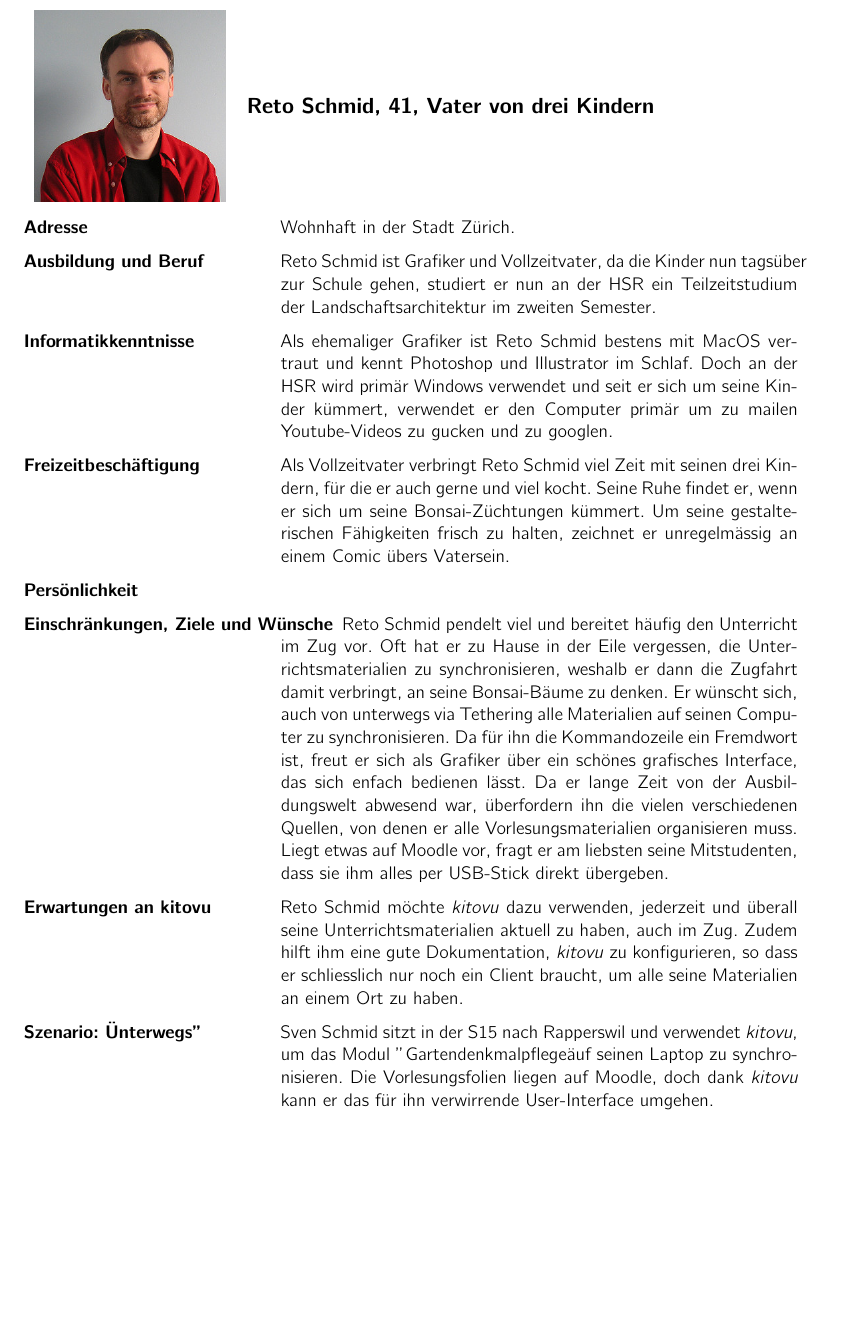
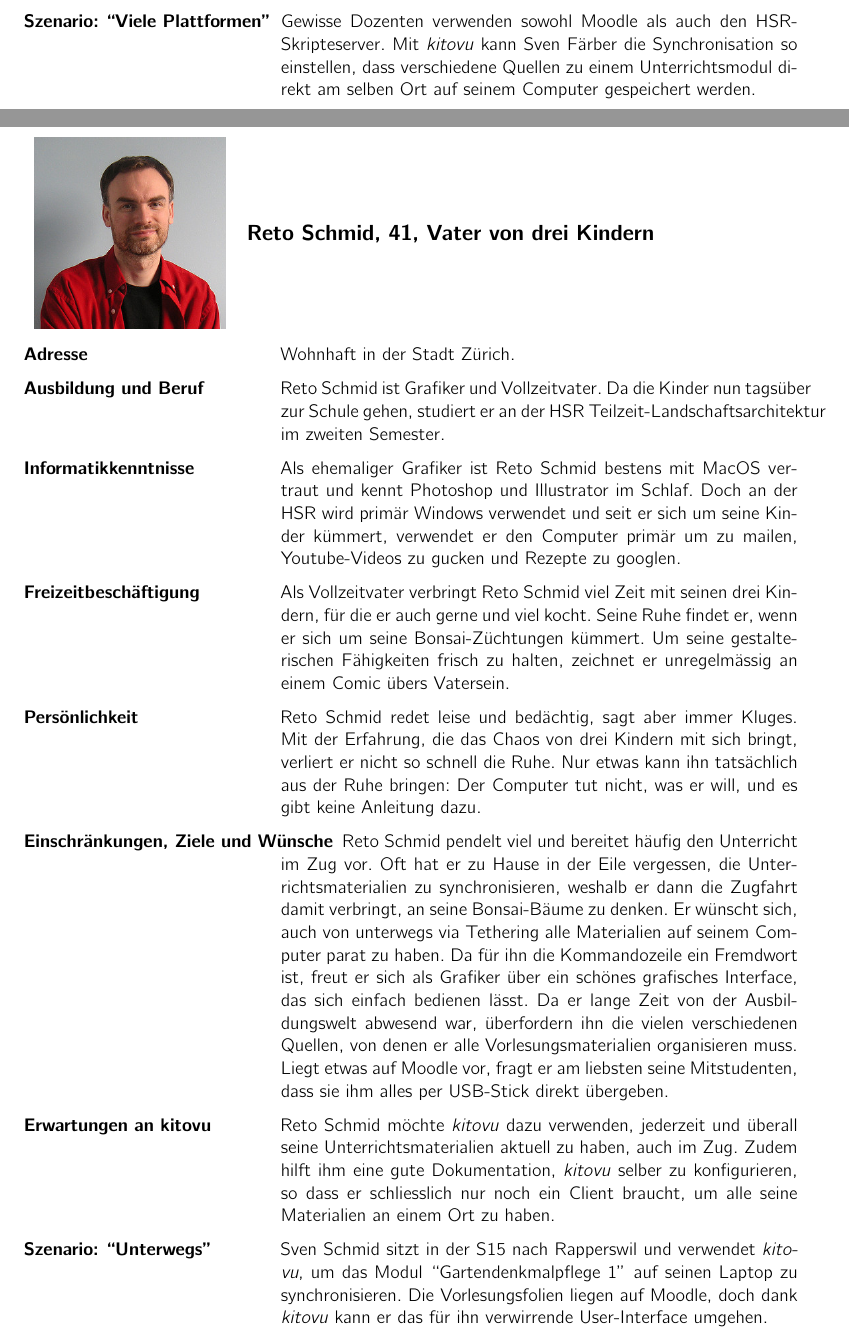
Before and after one commit to kitovu-bot/kitovu-docs, a LaTeX document (doc/Anforderungsspezifikation/anforderungsspezifikation.tex): part of page 9 of 20 before the commit and two parts of pages 8 and 10 of 21 after it, the two joined at a grey line, cut at the place of the change, the shorter picture padded with empty space. Compiled offline with pdfLaTeX.

Commit message:
leonie, reto, sven updated

```diff
--- a/doc/Anforderungsspezifikation/anforderungsspezifikation.tex
+++ b/doc/Anforderungsspezifikation/anforderungsspezifikation.tex
@@ -235,3 +235,4 @@ Der folgende Abschnitt erklärt anhand fiktiver Personen, wer genau \emph{kitovu
+	\item[Szenario: ``Viele Plattformen''] Gewisse Dozenten verwenden sowohl Moodle als auch den HSR-Skripteserver. Mit \emph{kitovu} kann Sven Färber die Synchronisation so einstellen, dass verschiedene Quellen zu einem Unterrichtsmodul direkt am selben Ort auf seinem Computer gespeichert werden.
 \end{description}
 
 \pagebreak
@@ -257,13 +258,13 @@ Der folgende Abschnitt erklärt anhand fiktiver Personen, wer genau \emph{kitovu
 
 \begin{description}[uclist]
 	\item[Adresse] Wohnhaft in der Stadt Zürich.
-	\item[Ausbildung und Beruf] Reto Schmid ist Grafiker und Vollzeitvater, da die Kinder nun tagsüber zur Schule gehen, studiert er nun an der HSR ein Teilzeitstudium der Landschaftsarchitektur im zweiten Semester.
-	\item[Informatikkenntnisse] Als ehemaliger Grafiker ist Reto Schmid bestens mit MacOS vertraut und kennt Photoshop und Illustrator im Schlaf. Doch an der HSR wird primär Windows verwendet und seit er sich um seine Kinder kümmert, verwendet er den Computer primär um zu mailen Youtube-Videos zu gucken und zu googlen.
+	\item[Ausbildung und Beruf] Reto Schmid ist Grafiker und Vollzeitvater. Da die Kinder nun tagsüber zur Schule gehen, studiert er an der HSR Teilzeit-Landschaftsarchitektur im zweiten Semester.
+	\item[Informatikkenntnisse] Als ehemaliger Grafiker ist Reto Schmid bestens mit MacOS vertraut und kennt Photoshop und Illustrator im Schlaf. Doch an der HSR wird primär Windows verwendet und seit er sich um seine Kinder kümmert, verwendet er den Computer primär um zu mailen, Youtube-Videos zu gucken und Rezepte zu googlen.
 	\item[Freizeitbeschäftigung] Als Vollzeitvater verbringt Reto Schmid viel Zeit mit seinen drei Kindern, für die er auch gerne und viel kocht. Seine Ruhe findet er, wenn er sich um seine Bonsai-Züchtungen kümmert. Um seine gestalterischen Fähigkeiten frisch zu halten, zeichnet er unregelmässig an einem Comic übers Vatersein.
-	\item[Persönlichkeit]
-	\item[Einschränkungen, Ziele und Wünsche] Reto Schmid pendelt viel und bereitet häufig den Unterricht im Zug vor. Oft hat er zu Hause in der Eile vergessen, die Unterrichtsmaterialien zu synchronisieren, weshalb er dann die Zugfahrt damit verbringt, an seine Bonsai-Bäume zu denken. Er wünscht sich, auch von unterwegs via Tethering alle Materialien auf seinen Computer zu synchronisieren. Da für ihn die Kommandozeile ein Fremdwort ist, freut er sich als Grafiker über ein schönes grafisches Interface, das sich enfach bedienen lässt. Da er lange Zeit von der Ausbildungswelt abwesend war, überfordern ihn die vielen verschiedenen Quellen, von denen er alle Vorlesungsmaterialien organisieren muss. Liegt etwas auf Moodle vor, fragt er am liebsten seine Mitstudenten, dass sie ihm alles per USB-Stick direkt übergeben.
-	\item[Erwartungen an \emph{kitovu}] Reto Schmid möchte \emph{kitovu} dazu verwenden, jederzeit und überall seine Unterrichtsmaterialien aktuell zu haben, auch im Zug. Zudem hilft ihm eine gute Dokumentation, \emph{kitovu} zu konfigurieren, so dass er schliesslich nur noch ein Client braucht, um alle seine Materialien an einem Ort zu haben.
-	\item[Szenario: "Unterwegs"] Sven Schmid sitzt in der S15 nach Rapperswil und verwendet \emph{kitovu}, um das Modul "Gartendenkmalpflege" auf seinen Laptop zu synchronisieren. Die Vorlesungsfolien liegen auf Moodle, doch dank \emph{kitovu} kann er das für ihn verwirrende User-Interface umgehen.
+	\item[Persönlichkeit] Reto Schmid redet leise und bedächtig, sagt aber immer Kluges. Mit der Erfahrung, die das Chaos von drei Kindern mit sich bringt, verliert er nicht so schnell die Ruhe. Nur etwas kann ihn tatsächlich aus der Ruhe bringen: Der Computer tut nicht, was er will, und es gibt keine Anleitung dazu.
+	\item[Einschränkungen, Ziele und Wünsche] Reto Schmid pendelt viel und bereitet häufig den Unterricht im Zug vor. Oft hat er zu Hause in der Eile vergessen, die Unterrichtsmaterialien zu synchronisieren, weshalb er dann die Zugfahrt damit verbringt, an seine Bonsai-Bäume zu denken. Er wünscht sich, auch von unterwegs via Tethering alle Materialien auf seinem Computer parat zu haben. Da für ihn die Kommandozeile ein Fremdwort ist, freut er sich als Grafiker über ein schönes grafisches Interface, das sich einfach bedienen lässt. Da er lange Zeit von der Ausbildungswelt abwesend war, überfordern ihn die vielen verschiedenen Quellen, von denen er alle Vorlesungsmaterialien organisieren muss. Liegt etwas auf Moodle vor, fragt er am liebsten seine Mitstudenten, dass sie ihm alles per USB-Stick direkt übergeben.
+	\item[Erwartungen an \emph{kitovu}] Reto Schmid möchte \emph{kitovu} dazu verwenden, jederzeit und überall seine Unterrichtsmaterialien aktuell zu haben, auch im Zug. Zudem hilft ihm eine gute Dokumentation, \emph{kitovu} selber zu konfigurieren, so dass er schliesslich nur noch ein Client braucht, um alle seine Materialien an einem Ort zu haben.
+	\item[Szenario: ``Unterwegs''] Sven Schmid sitzt in der S15 nach Rapperswil und verwendet \emph{kitovu}, um das Modul ``Gartendenkmalpflege 1'' auf seinen Laptop zu synchronisieren. Die Vorlesungsfolien liegen auf Moodle, doch dank \emph{kitovu} kann er das für ihn verwirrende User-Interface umgehen.
 \end{description}
 
 \pagebreak
```
Also changed, not shown: doc/Anforderungsspezifikation/anforderungsspezifikation.tex (18 more changed lines).
